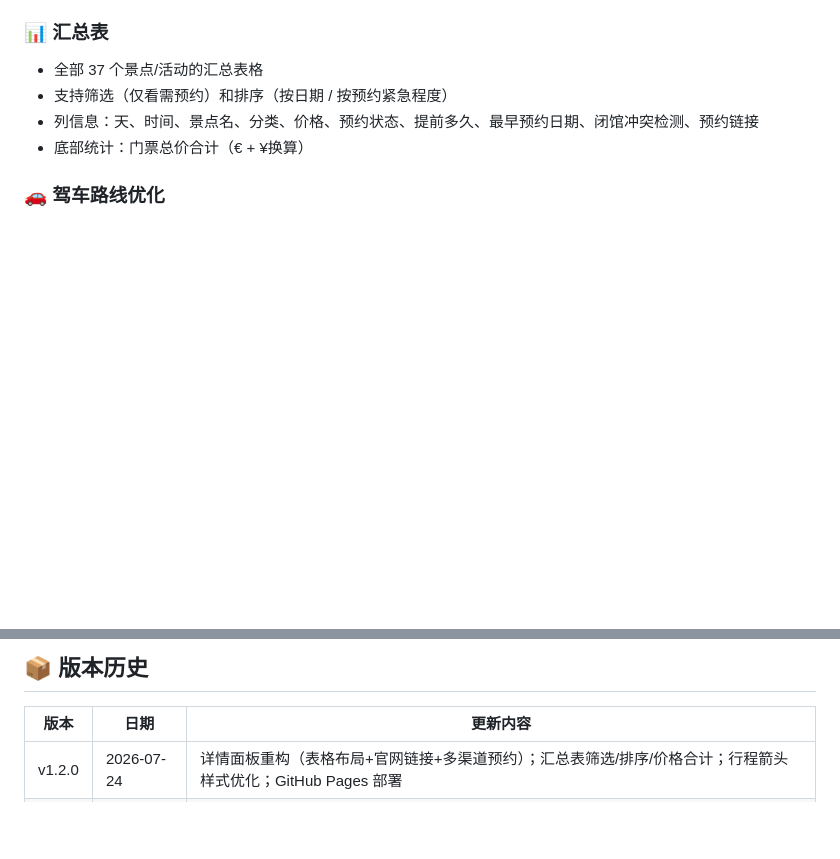
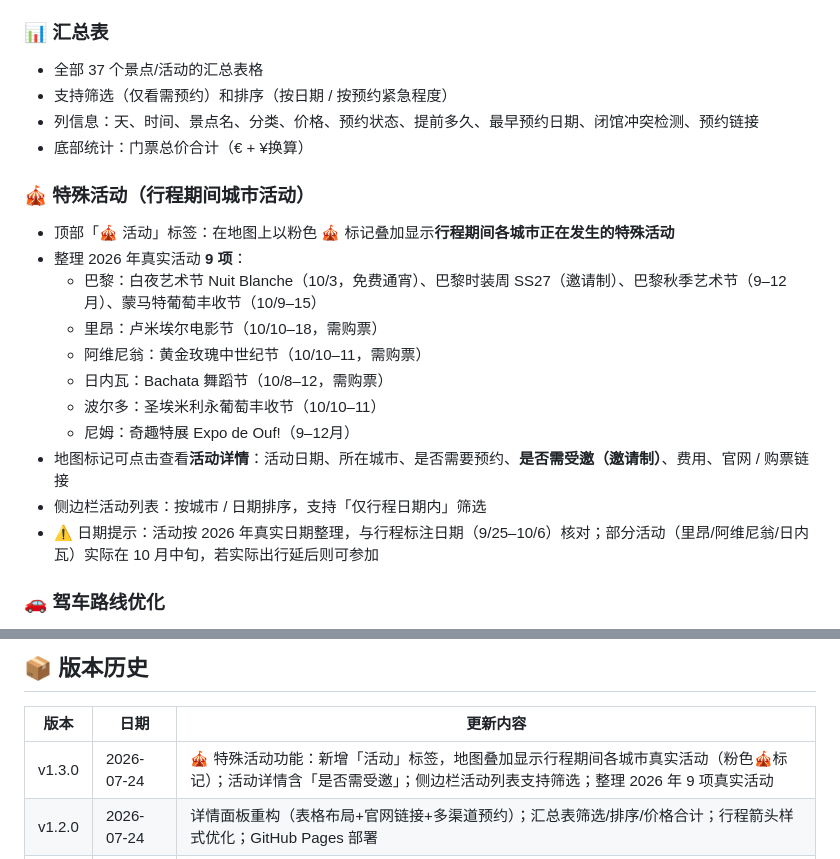
Before and after one commit to szsyqq/travel-map, a Markdown page: README.md, 2 parts joined by grey strips. Drawn GitHub-style; blank space fills up the shorter version.

Commit message:
feat(v1.3.0): 特殊活动功能 [main]

```diff
--- a/README.md
+++ b/README.md
@@ -39,6 +39,19 @@
 - 支持筛选（仅看需预约）和排序（按日期 / 按预约紧急程度）
 - 列信息：天、时间、景点名、分类、价格、预约状态、提前多久、最早预约日期、闭馆冲突检测、预约链接
 - 底部统计：门票总价合计（€ + ¥换算）
+
+### 🎪 特殊活动（行程期间城市活动）
+- 顶部「🎪 活动」标签：在地图上以粉色 🎪 标记叠加显示**行程期间各城市正在发生的特殊活动**
+- 整理 2026 年真实活动 **9 项**：
+  - 巴黎：白夜艺术节 Nuit Blanche（10/3，免费通宵）、巴黎时装周 SS27（邀请制）、巴黎秋季艺术节（9–12月）、蒙马特葡萄丰收节（10/9–15）
+  - 里昂：卢米埃尔电影节（10/10–18，需购票）
+  - 阿维尼翁：黄金玫瑰中世纪节（10/10–11，需购票）
+  - 日内瓦：Bachata 舞蹈节（10/8–12，需购票）
+  - 波尔多：圣埃米利永葡萄丰收节（10/10–11）
+  - 尼姆：奇趣特展 Expo de Ouf!（9–12月）
+- 地图标记可点击查看**活动详情**：活动日期、所在城市、是否需要预约、**是否需受邀（邀请制）**、费用、官网 / 购票链接
+- 侧边栏活动列表：按城市 / 日期排序，支持「仅行程日期内」筛选
+- ⚠️ 日期提示：活动按 2026 年真实日期整理，与行程标注日期（9/25–10/6）核对；部分活动（里昂/阿维尼翁/日内瓦）实际在 10 月中旬，若实际出行延后则可参加
 
 ### 🚗 驾车路线优化
 - 跨城路线使用真实导航路径（OSRM）
@@ -95,6 +108,7 @@ python3 -m http.server 8000
 
 | 版本 | 日期 | 更新内容 |
 |------|------|----------|
+| v1.3.0 | 2026-07-24 | 🎪 特殊活动功能：新增「活动」标签，地图叠加显示行程期间各城市真实活动（粉色🎪标记）；活动详情含「是否需受邀」；侧边栏活动列表支持筛选；整理 2026 年 9 项真实活动 |
 | v1.2.0 | 2026-07-24 | 详情面板重构（表格布局+官网链接+多渠道预约）；汇总表筛选/排序/价格合计；行程箭头样式优化；GitHub Pages 部署 |
 | v1.1.0 | 2026-07-24 | 路线统一蓝色；汇总表扩展（闭馆冲突检测/最早预约日期）；类型标签（景点/餐饮/体验/行程）；加载速度优化 |
 | v1.0.0 | 2026-07-23 | 初始版本：12天行程地图、OSRM路线、每日切换、景点详情、总览模式 |
```
